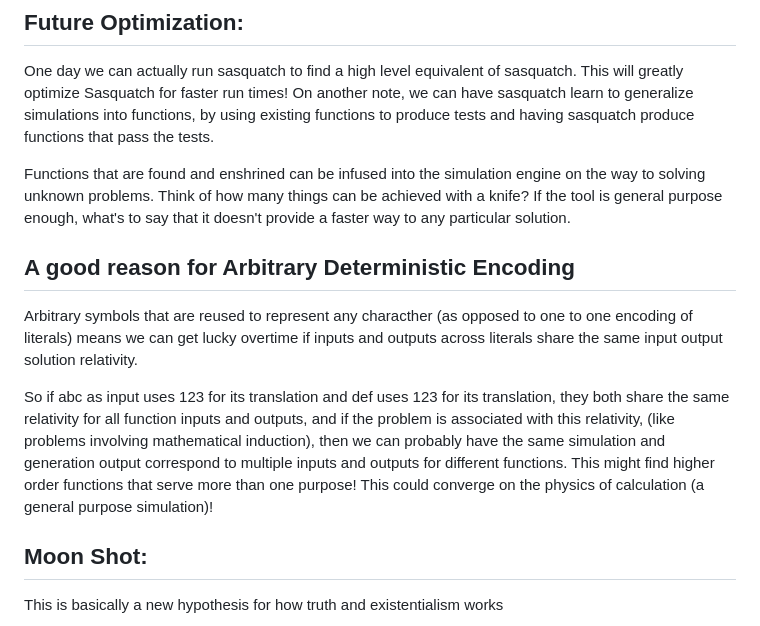
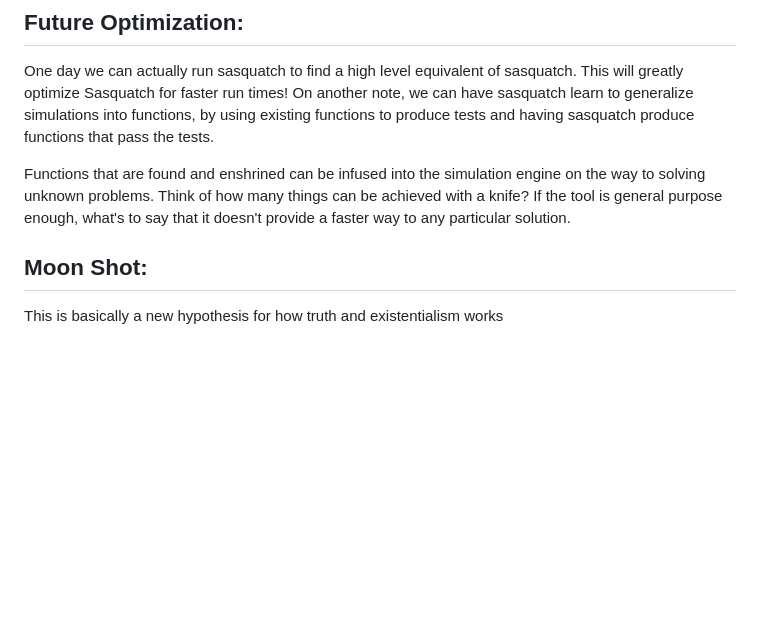
Before and after one commit to ItsZeusBro/Hermetica, a Markdown page: README.md, the part around the change. Drawn GitHub-style; blank space fills up the shorter version.

```diff
--- a/README.md
+++ b/README.md
@@ -19,11 +19,6 @@ One day we can actually run sasquatch to find a high level equivalent of sasquat
 On another note, we can have sasquatch learn to generalize simulations into functions, by using existing functions to produce tests and having sasquatch produce functions that pass the tests.
 
 Functions that are found and enshrined can be infused into the simulation engine on the way to solving unknown problems. Think of how many things can be achieved with a knife? If the tool is general purpose enough, what's to say that it doesn't provide a faster way to any particular solution.
-
-## A good reason for Arbitrary Deterministic Encoding
-Arbitrary symbols that are reused to represent any characther (as opposed to one to one encoding of literals) means we can get lucky overtime if inputs and outputs across literals share the same input output solution relativity.
-
-So if abc as input uses 123 for its translation and def uses 123 for its translation, they both share the same relativity for all function inputs and outputs, and if the problem is associated with this relativity, (like problems involving mathematical induction), then we can probably have the same simulation and generation output correspond to multiple inputs and outputs for different functions. This might find higher order functions that serve more than one purpose! This could converge on the physics of calculation (a general purpose simulation)!
 
 
 ## Moon Shot:
```
